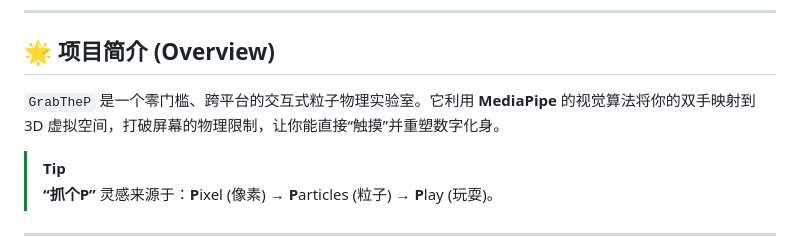
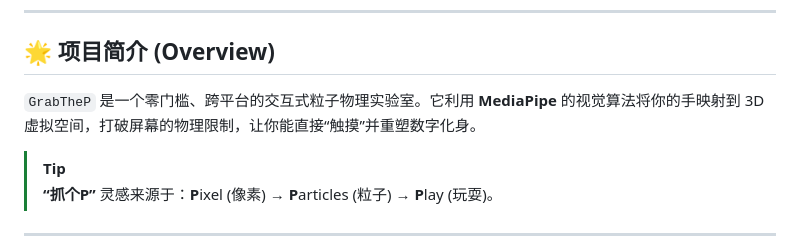
Before and after one commit to rebel-yang/Grab-The-P, a Markdown page: README.md, the part around the change. GitHub-like rendering.

```diff
--- a/README.md
+++ b/README.md
@@ -19,7 +19,7 @@
 
 ## 🌟 项目简介 (Overview)
 
-`GrabTheP` 是一个零门槛、跨平台的交互式粒子物理实验室。它利用 **MediaPipe** 的视觉算法将你的双手映射到 3D 虚拟空间，打破屏幕的物理限制，让你能直接“触摸”并重塑数字化身。
+`GrabTheP` 是一个零门槛、跨平台的交互式粒子物理实验室。它利用 **MediaPipe** 的视觉算法将你的手映射到 3D 虚拟空间，打破屏幕的物理限制，让你能直接“触摸”并重塑数字化身。
 
 > [!TIP]
 > **“抓个P”** 灵感来源于：**P**ixel (像素) → **P**articles (粒子) → **P**lay (玩耍)。
```
